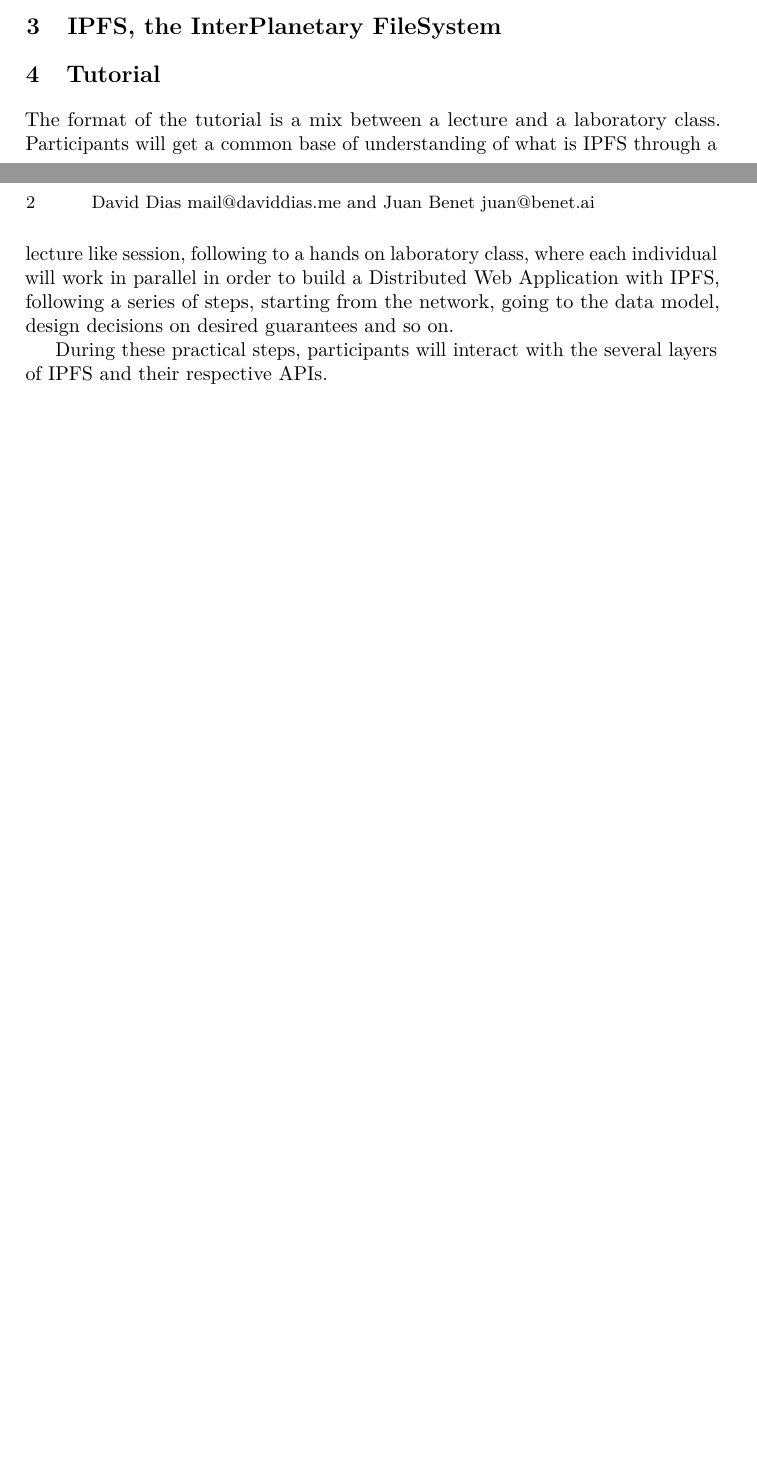
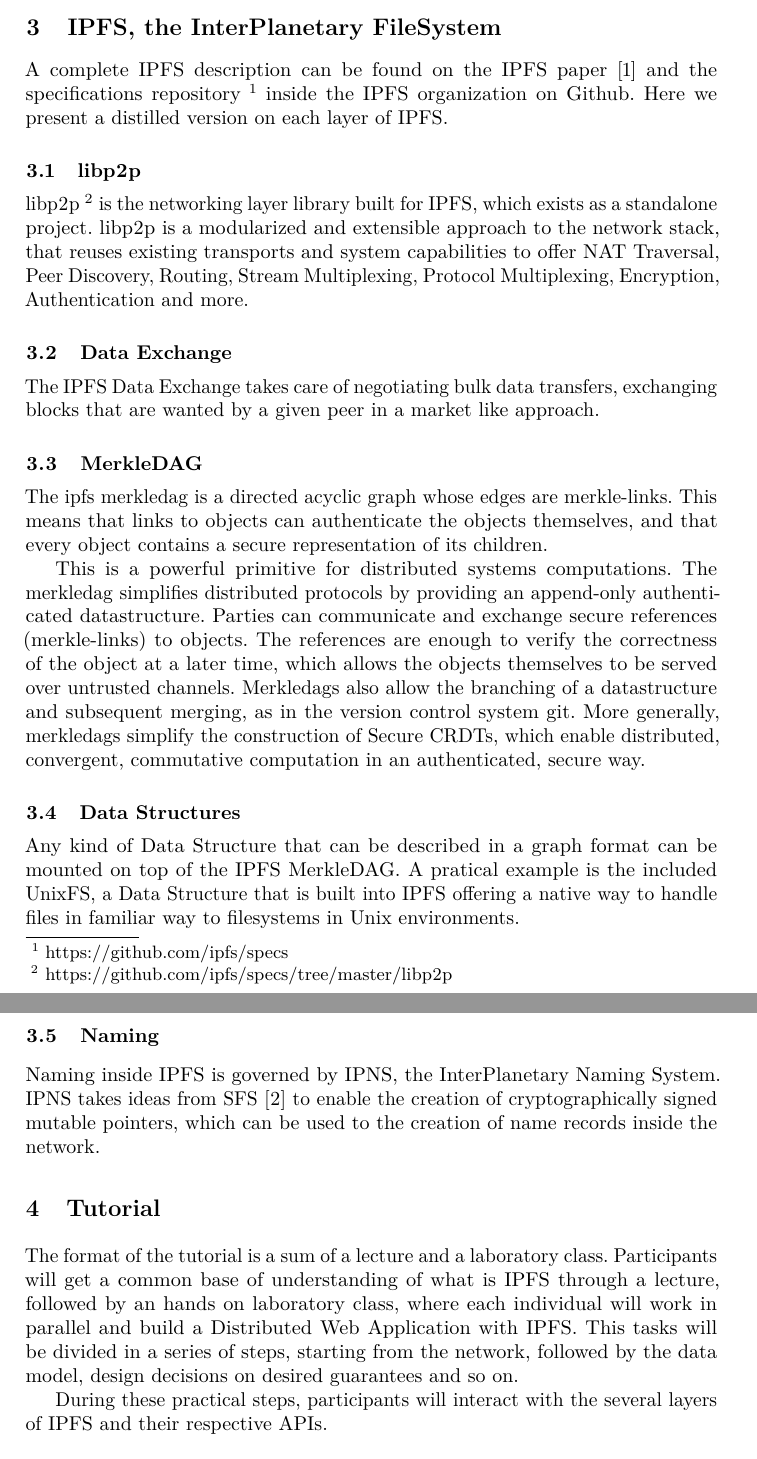
Before and after one commit to daviddias/paper.icwe2016, a LaTeX paper (paper.tex): two parts of pages 1 and 2 of 3 before the commit and two parts of pages 2 and 3 of 5 after it, joined at a grey line, cut so that both start at the same text, the shorter picture padded with empty space. Compiled offline with pdfLaTeX.

Commit message:
motivation and goals + IPFS section

```diff
--- a/paper.tex
+++ b/paper.tex
@@ -107,3 +109,26 @@
 
 \section{IPFS, the InterPlanetary FileSystem}\label{sec:ipfs}
 
+A complete IPFS description can be found on the IPFS paper~\cite{IPFS} and the specifications repository~\footnote{https://github.com/ipfs/specs} inside the IPFS organization on Github. Here we present a distilled version on each layer of IPFS\@.
+
+\subsection{libp2p}
+
+libp2p~\footnote{https://github.com/ipfs/specs/tree/master/libp2p} is the networking layer library built for IPFS, which exists as a standalone project.\ libp2p is a modularized and extensible approach to the network stack, that reuses existing transports and system capabilities to offer NAT Traversal, Peer Discovery, Routing, Stream Multiplexing, Protocol Multiplexing, Encryption, Authentication and more.
+
+\subsection{Data Exchange}
+
+The IPFS Data Exchange takes care of negotiating bulk data transfers, exchanging blocks that are wanted by a given peer in a market like approach.
+
+\subsection{MerkleDAG}
+
+The ipfs merkledag is a directed acyclic graph whose edges are merkle-links. This means that links to objects can authenticate the objects themselves, and that every object contains a secure representation of its children.
+
+This is a powerful primitive for distributed systems computations. The merkledag simplifies distributed protocols by providing an append-only authenticated datastructure. Parties can communicate and exchange secure references (merkle-links) to objects. The references are enough to verify the correctness of the object at a later time, which allows the objects themselves to be served over untrusted channels. Merkledags also allow the branching of a datastructure and subsequent merging, as in the version control system git. More generally, merkledags simplify the construction of Secure CRDTs, which enable distributed, convergent, commutative computation in an authenticated, secure way.
+
+\subsection{Data Structures}
+
+Any kind of Data Structure that can be described in a graph format can be mounted on top of the IPFS MerkleDAG\@. A pratical example is the included UnixFS, a Data Structure that is built into IPFS offering a native way to handle files in familiar way to filesystems in Unix environments.
+
+\subsection{Naming}
+
+Naming inside IPFS is governed by IPNS, the InterPlanetary Naming System. IPNS takes ideas from SFS~\cite{mazieres2000sfs} to enable the creation of cryptographically signed mutable pointers, which can be used to the creation of name records inside the network.
@@ -113,7 +137,7 @@
 
 \section{Tutorial}\label{sec:tutorial}
 
-The format of the tutorial is a mix between a lecture and a laboratory class. Participants will get a common base of understanding of what is IPFS through a lecture like session, following to a hands on laboratory class, where each individual will work in parallel in order to build a Distributed Web Application with IPFS, following a series of steps, starting from the network, going to the data model, design decisions on desired guarantees and so on.
+The format of the tutorial is a sum of a lecture and a laboratory class. Participants will get a common base of understanding of what is IPFS through a lecture, followed by an hands on laboratory class, where each individual will work in parallel and build a Distributed Web Application with IPFS\@. This tasks will be divided in a series of steps, starting from the network, followed by the data model, design decisions on desired guarantees and so on.
 
 During these practical steps, participants will interact with the several layers of IPFS and their respective APIs.
 
```
Also changed, not shown: paper.bib (+18 -0 lines), paper.pdf, paper.tex (11 more changed lines).
